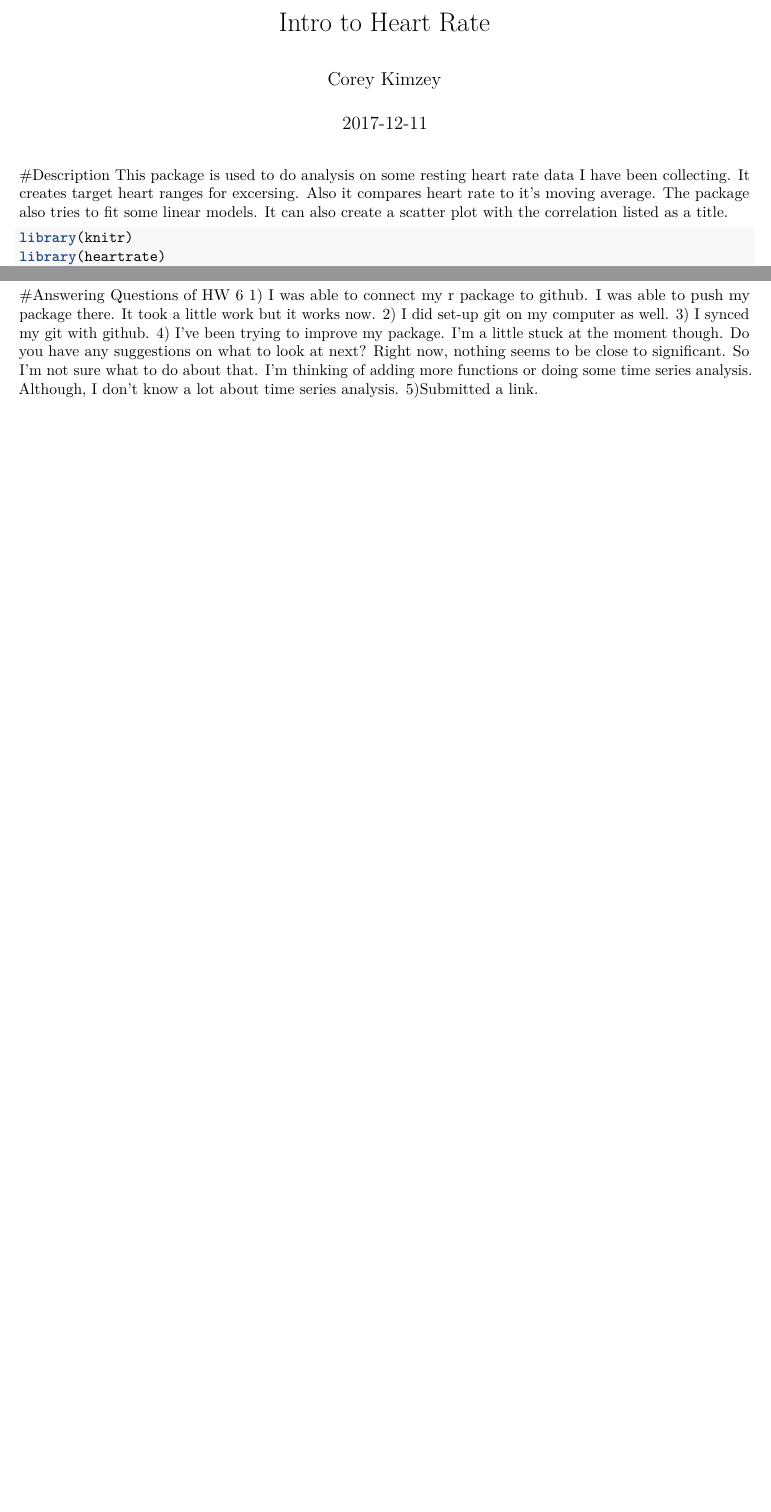
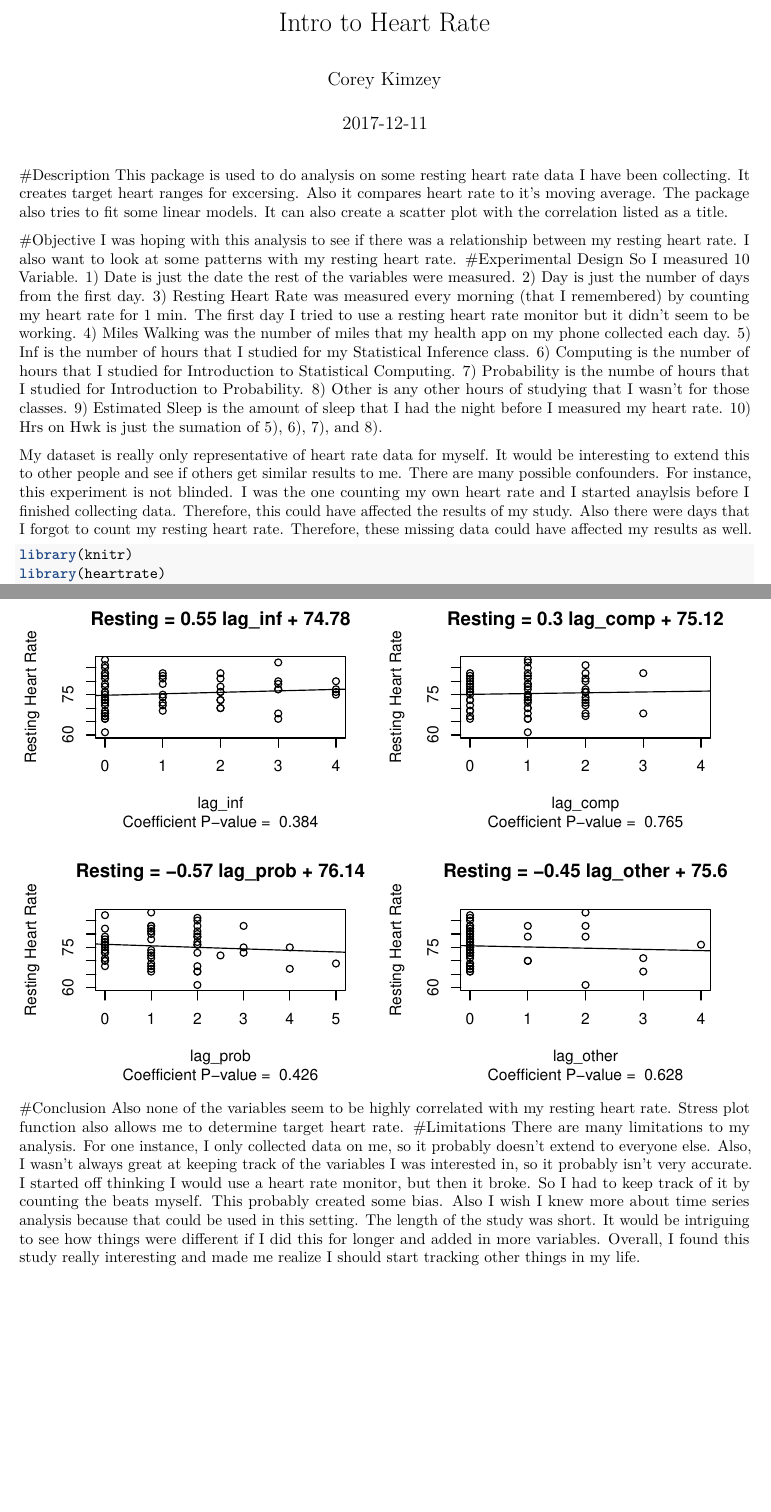
Before and after one commit to coreykimzey/heartrate, an R Markdown document (vignettes/intro to Heart Rate.Rmd): two parts of pages 1 and 4 of 4 before the commit and two parts of pages 1 and 12 of 12 after it, joined at a grey line, cut so that both start at the same text, the shorter picture padded with empty space. Rendered offline with R 4.5, knitr and Pandoc, then LaTeX, with nearby package versions; some code elsewhere in the file could not run offline; common packages that the code uses without loading them are loaded.

Commit message:
changed data to include all of data, vignette included final statements.

````diff
--- a/vignettes/intro to Heart Rate.Rmd
+++ b/vignettes/intro to Heart Rate.Rmd
@@ -6,6 +6,13 @@ output: pdf_document
 ---
 #Description
 This package is used to do analysis on some resting heart rate data I have been collecting. It creates target heart ranges for excersing. Also it compares heart rate to it's moving average. The package also tries to fit some linear models. It can also create a scatter plot with the correlation listed as a title.
+
+#Objective
+I was hoping with this analysis to see if there was a relationship between my resting heart rate. I also want to look at some patterns with my resting heart rate.
+#Experimental Design
+So I measured 10 Variable. 1) Date is just the date the rest of the variables were measured. 2) Day is just the number of days from the first day. 3) Resting Heart Rate was measured every morning (that I remembered) by counting my heart rate for 1 min. The first day I tried to use a resting heart rate monitor but it didn't seem to be working. 4) Miles Walking was the number of miles that my health app on my phone collected each day. 5) Inf is the number of hours that I studied for my Statistical Inference class. 6) Computing is the number of hours that I studied for Introduction to Statistical Computing. 7) Probability is the numbe of hours that I studied for Introduction to Probability. 8) Other is any other hours of studying that I wasn't for those classes. 9) Estimated Sleep is the amount of sleep that I had the night before I measured my heart rate. 10) Hrs on Hwk is just the sumation of 5), 6), 7), and 8).
+
+My dataset is really only representative of heart rate data for myself. It would be interesting to extend this to other people and see if others get similar results to me. There are many possible confounders. For instance, this experiment is not blinded. I was the one counting my own heart rate and I started anaylsis before I finished collecting data. Therefore, this could have affected the results of my study. Also there were days that I forgot to count my resting heart rate. Therefore, these missing data could have affected my results as well.
 ```{r, message = FALSE, warning=FALSE}
 library(knitr)
 library(heartrate)
@@ -156,9 +163,7 @@ tester2 %>% plot_lms(., col_names = c("lag_inf", "lag_comp", "lag_prob", "lag_ot
                     response_variable = "Resting Heart Rate")
 ```
 
-#Answering Questions of HW 6
-1) I was able to connect my r package to github. I was able to push my package there. It took a little work but it works now.
-2) I did set-up git on my computer as well.
-3) I synced my git with github.
-4) I've been trying to improve my package. I'm a little stuck at the moment though. Do you have any suggestions on what to look at next? Right now, nothing seems to be close to significant. So I'm not sure what to do about that. I'm thinking of adding more functions or doing some time series analysis. Although, I don't know a lot about time series analysis.
-5)Submitted a link.
+#Conclusion
+Also none of the variables seem to be highly correlated with my resting heart rate. Stress plot function also allows me to determine target heart rate.
+#Limitations
+There are many limitations to my analysis. For one instance, I only collected data on me, so it probably doesn't extend to everyone else. Also, I wasn't always great at keeping track of the variables I was interested in, so it probably isn't very accurate. I started off thinking I would use a heart rate monitor, but then it broke. So I had to keep track of it by counting the beats myself. This probably created some bias. Also I wish I knew more about time series analysis because that could be used in this setting. The length of the study was short. It would be intriguing to see how things were different if I did this for longer and added in more variables. Overall, I found this study really interesting and made me realize I should start tracking other things in my life.
````
Also changed, not shown: .RData, data/ckheartRate.rda, vignettes/intro to Heart Rate.Rmd (2 more changed lines), 2 other files.
